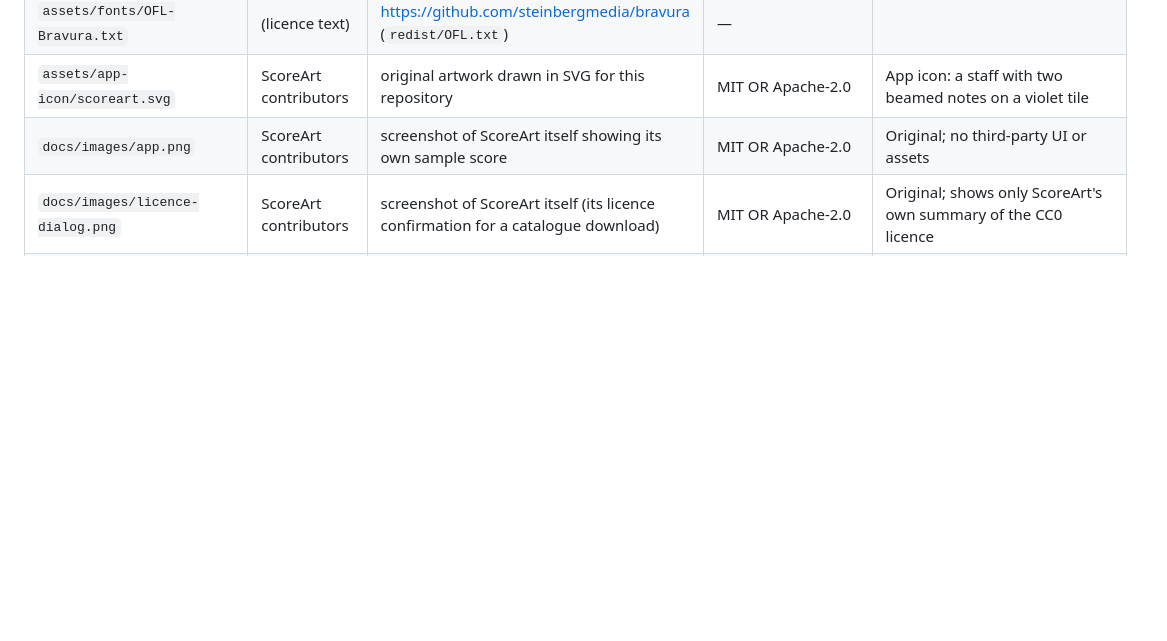
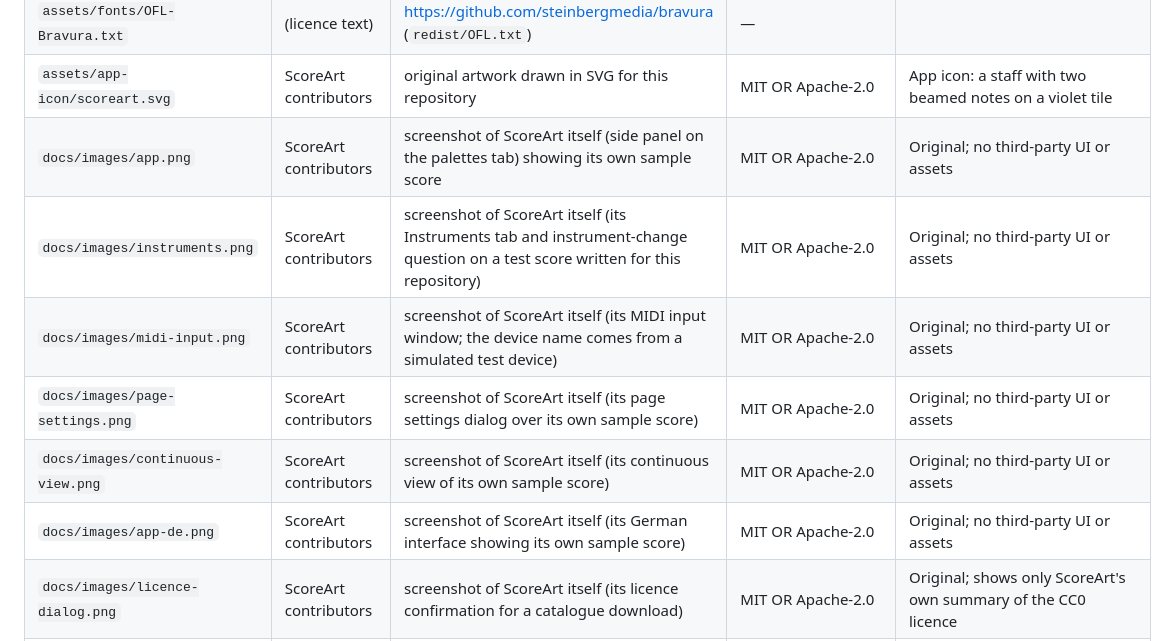
Before and after one commit to ManuelDell/scoreart, a Markdown page: ATTRIBUTION.md, the part around the change. GitHub-like rendering; blank space fills up the shorter version.

```diff
--- a/ATTRIBUTION.md
+++ b/ATTRIBUTION.md
@@ -23,7 +23,12 @@ Schiller, 1785).
 | `assets/fonts/Bravura.otf` | Steinberg Media Technologies GmbH (Daniel Spreadbury) | https://github.com/steinbergmedia/bravura (`redist/otf/Bravura.otf`) | SIL Open Font License 1.1, Reserved Font Name "Bravura" (`assets/fonts/OFL-Bravura.txt`) | SMuFL reference font; bundled unmodified. Metrics used in `crates/engrave/src/glyphs.rs` and `crates/engrave/src/smufl.rs` come from its published `bravura_metadata.json` (same licence); glyph names and code points are those of the SMuFL 1.4 specification (W3C Community Final Specification Agreement) |
 | `assets/fonts/OFL-Bravura.txt` | (licence text) | https://github.com/steinbergmedia/bravura (`redist/OFL.txt`) | — | |
 | `assets/app-icon/scoreart.svg` | ScoreArt contributors | original artwork drawn in SVG for this repository | MIT OR Apache-2.0 | App icon: a staff with two beamed notes on a violet tile |
-| `docs/images/app.png` | ScoreArt contributors | screenshot of ScoreArt itself showing its own sample score | MIT OR Apache-2.0 | Original; no third-party UI or assets |
+| `docs/images/app.png` | ScoreArt contributors | screenshot of ScoreArt itself (side panel on the palettes tab) showing its own sample score | MIT OR Apache-2.0 | Original; no third-party UI or assets |
+| `docs/images/instruments.png` | ScoreArt contributors | screenshot of ScoreArt itself (its Instruments tab and instrument-change question on a test score written for this repository) | MIT OR Apache-2.0 | Original; no third-party UI or assets |
+| `docs/images/midi-input.png` | ScoreArt contributors | screenshot of ScoreArt itself (its MIDI input window; the device name comes from a simulated test device) | MIT OR Apache-2.0 | Original; no third-party UI or assets |
+| `docs/images/page-settings.png` | ScoreArt contributors | screenshot of ScoreArt itself (its page settings dialog over its own sample score) | MIT OR Apache-2.0 | Original; no third-party UI or assets |
+| `docs/images/continuous-view.png` | ScoreArt contributors | screenshot of ScoreArt itself (its continuous view of its own sample score) | MIT OR Apache-2.0 | Original; no third-party UI or assets |
+| `docs/images/app-de.png` | ScoreArt contributors | screenshot of ScoreArt itself (its German interface showing its own sample score) | MIT OR Apache-2.0 | Original; no third-party UI or assets |
 | `docs/images/licence-dialog.png` | ScoreArt contributors | screenshot of ScoreArt itself (its licence confirmation for a catalogue download) | MIT OR Apache-2.0 | Original; shows only ScoreArt's own summary of the CC0 licence |
 | `docs/images/mixer.png` | ScoreArt contributors | screenshot of ScoreArt itself (its showcase score and mixer) | MIT OR Apache-2.0 | Original; the preset name "Violin" shown comes from a user-loaded GeneralUser GS file, which is not part of the repository |
 | `docs/images/ode-to-joy.svg` | ScoreArt contributors | rendered by `scoreart-cli convert sample` | MIT OR Apache-2.0 | Engraved with Bravura (OFL) outlines |
```
Also changed, not shown: README.md (+23 -3 lines), docs/images/app-de.png (added), docs/images/app.png, docs/images/continuous-view.png (added), docs/images/instruments.png (added), docs/images/midi-input.png (added), docs/images/page-settings.png (added), 5 other files.
